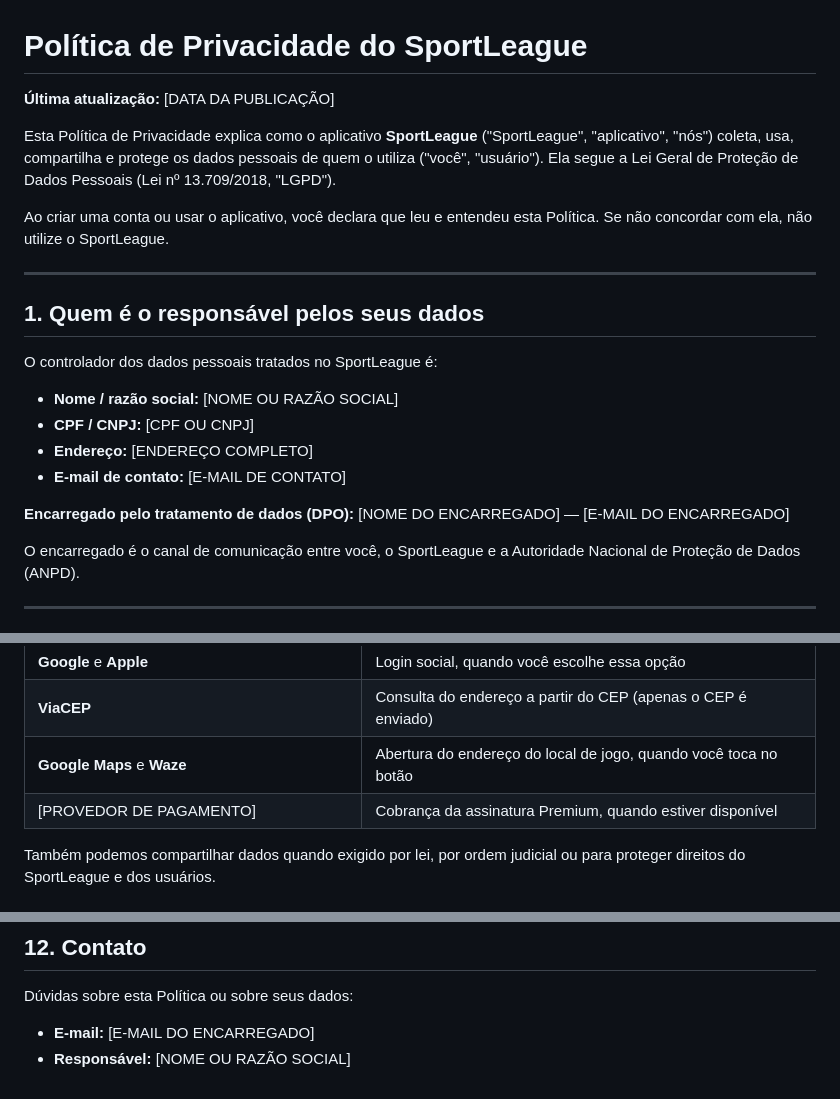
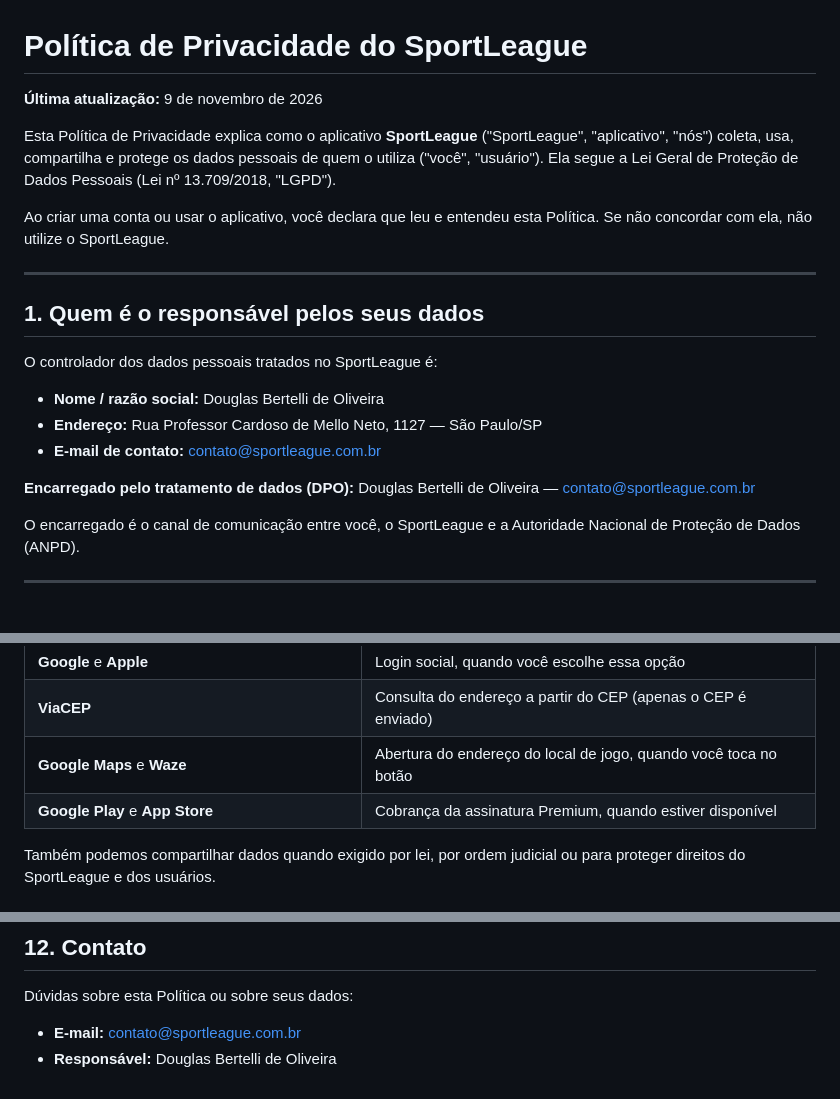
Before and after one commit to douglasbertelli/SportLeague, a Markdown page: legal/politica-de-privacidade.md, 3 parts joined by grey strips. Rendered like a GitHub page.

```diff
--- a/legal/politica-de-privacidade.md
+++ b/legal/politica-de-privacidade.md
@@ -1,6 +1,6 @@
 # Política de Privacidade do SportLeague
 
-**Última atualização:** [DATA DA PUBLICAÇÃO]
+**Última atualização:** 9 de novembro de 2026
 
 Esta Política de Privacidade explica como o aplicativo **SportLeague** ("SportLeague", "aplicativo", "nós") coleta, usa, compartilha e protege os dados pessoais de quem o utiliza ("você", "usuário"). Ela segue a Lei Geral de Proteção de Dados Pessoais (Lei nº 13.709/2018, "LGPD").
 
@@ -12,12 +12,11 @@ Ao criar uma conta ou usar o aplicativo, você declara que leu e entendeu esta P
 
 O controlador dos dados pessoais tratados no SportLeague é:
 
-- **Nome / razão social:** [NOME OU RAZÃO SOCIAL]
-- **CPF / CNPJ:** [CPF OU CNPJ]
-- **Endereço:** [ENDEREÇO COMPLETO]
-- **E-mail de contato:** [E-MAIL DE CONTATO]
+- **Nome / razão social:** Douglas Bertelli de Oliveira
+- **Endereço:** Rua Professor Cardoso de Mello Neto, 1127 — São Paulo/SP
+- **E-mail de contato:** contato@sportleague.com.br
 
-**Encarregado pelo tratamento de dados (DPO):** [NOME DO ENCARREGADO] — [E-MAIL DO ENCARREGADO]
+**Encarregado pelo tratamento de dados (DPO):** Douglas Bertelli de Oliveira — contato@sportleague.com.br
 
 O encarregado é o canal de comunicação entre você, o SportLeague e a Autoridade Nacional de Proteção de Dados (ANPD).
 
@@ -99,7 +98,7 @@ Compartilhamos dados apenas com os serviços necessários para o aplicativo func
 | **Google** e **Apple** | Login social, quando você escolhe essa opção |
 | **ViaCEP** | Consulta do endereço a partir do CEP (apenas o CEP é enviado) |
 | **Google Maps** e **Waze** | Abertura do endereço do local de jogo, quando você toca no botão |
-| [PROVEDOR DE PAGAMENTO] | Cobrança da assinatura Premium, quando estiver disponível |
+| **Google Play** e **App Store** | Cobrança da assinatura Premium, quando estiver disponível |
 
 Também podemos compartilhar dados quando exigido por lei, por ordem judicial ou para proteger direitos do SportLeague e dos usuários.
 
@@ -182,5 +181,5 @@ Podemos atualizar esta Política para refletir mudanças no aplicativo ou na leg
 
 Dúvidas sobre esta Política ou sobre seus dados:
 
-- **E-mail:** [E-MAIL DO ENCARREGADO]
-- **Responsável:** [NOME OU RAZÃO SOCIAL]
+- **E-mail:** contato@sportleague.com.br
+- **Responsável:** Douglas Bertelli de Oliveira
```
Also changed, not shown: other parts of legal/politica-de-privacidade.md (+2 -2 lines), legal/termos-de-uso.md (+8 -8 lines).
